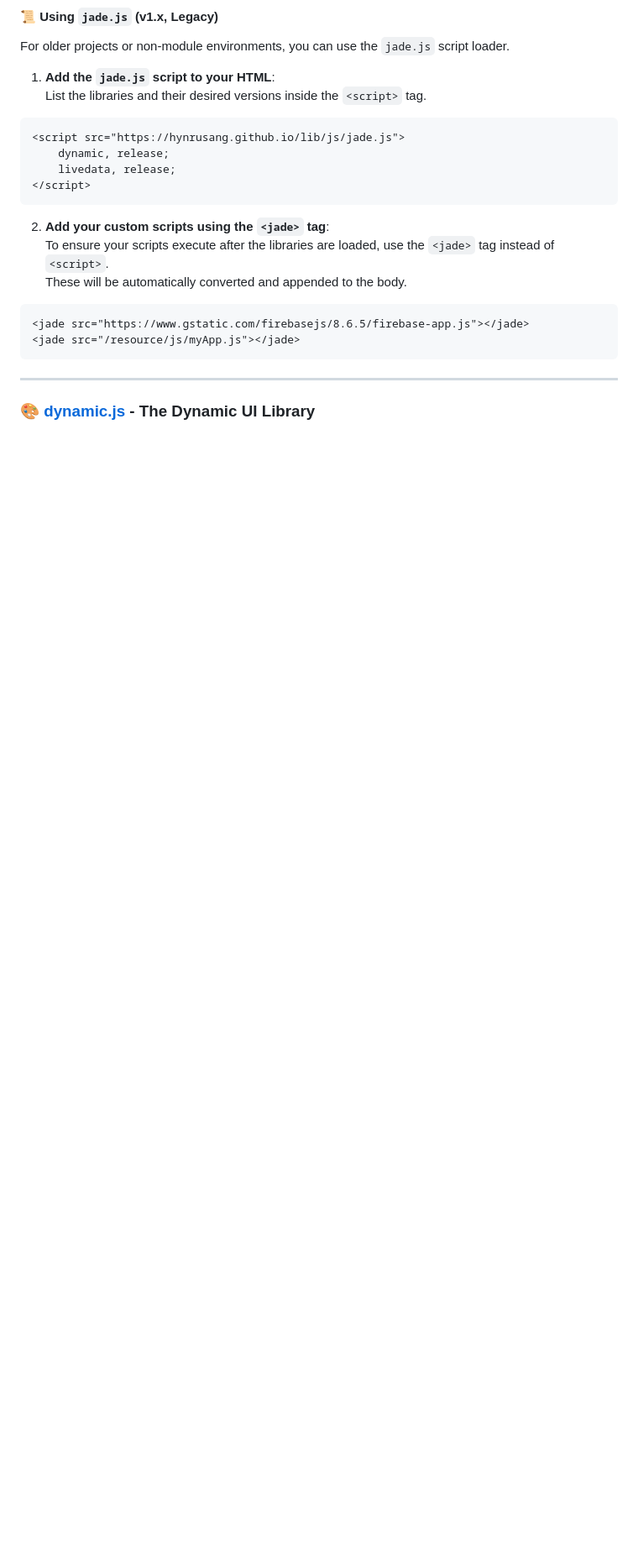
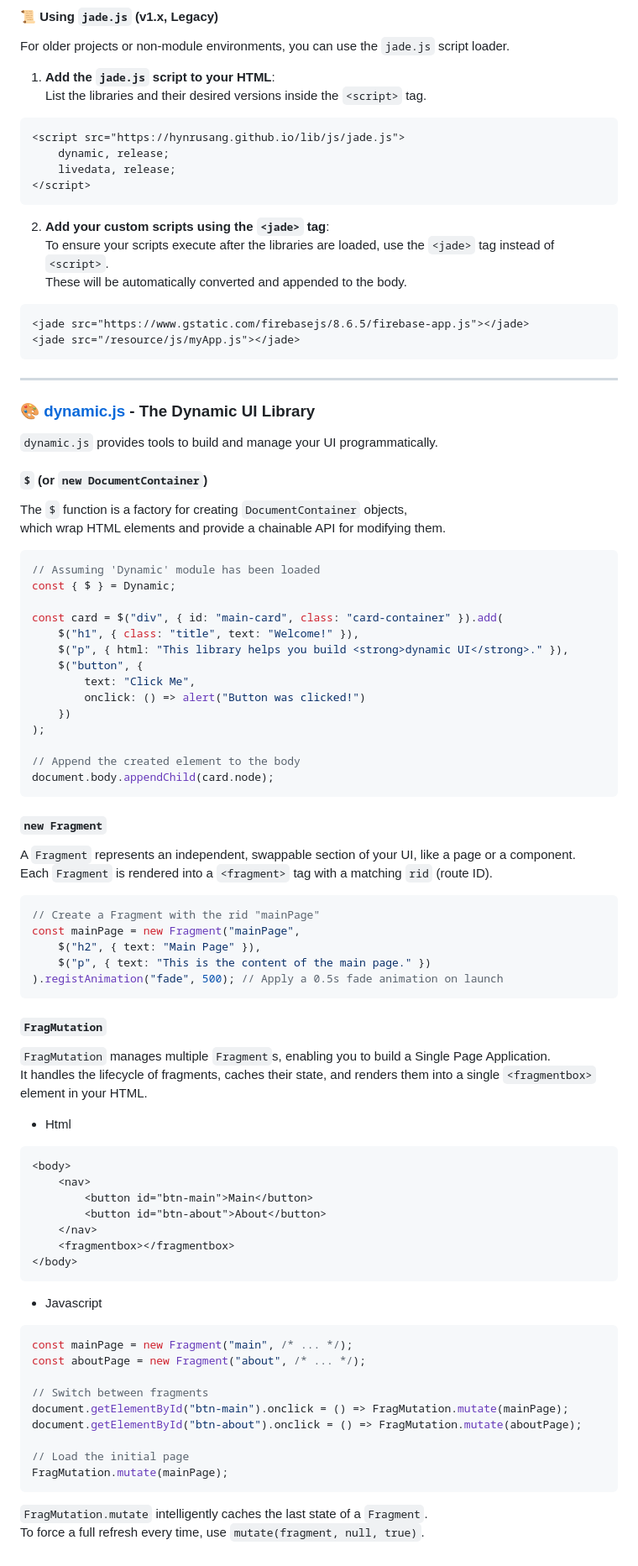
Before and after one commit to hynrusang/lib, a Markdown page: README.md, the part around the change. Shown at 84% size. Drawn GitHub-style; blank space fills up the shorter version.

````diff
--- a/README.md
+++ b/README.md
@@ -68,3 +68,65 @@ These will be automatically converted and appended to the body.
 
 ---
 ### 🎨 [dynamic.js](/js/2.1/dynamic.js) - The Dynamic UI Library
+`dynamic.js` provides tools to build and manage your UI programmatically.
+
+#### `$` (or `new DocumentContainer`)
+The `$` function is a factory for creating `DocumentContainer` objects,
+which wrap HTML elements and provide a chainable API for modifying them.
+```javascript
+// Assuming 'Dynamic' module has been loaded
+const { $ } = Dynamic;
+
+const card = $("div", { id: "main-card", class: "card-container" }).add(
+    $("h1", { class: "title", text: "Welcome!" }),
+    $("p", { html: "This library helps you build <strong>dynamic UI</strong>." }),
+    $("button", {
+        text: "Click Me",
+        onclick: () => alert("Button was clicked!")
+    })
+);
+
+// Append the created element to the body
+document.body.appendChild(card.node);
+```
+
+#### `new Fragment`
+A `Fragment` represents an independent, swappable section of your UI, like a page or a component.
+Each `Fragment` is rendered into a `<fragment>` tag with a matching `rid` (route ID).
+```javascript
+// Create a Fragment with the rid "mainPage"
+const mainPage = new Fragment("mainPage",
+    $("h2", { text: "Main Page" }),
+    $("p", { text: "This is the content of the main page." })
+).registAnimation("fade", 500); // Apply a 0.5s fade animation on launch
+```
+
+#### `FragMutation`
+`FragMutation` manages multiple `Fragment`s, enabling you to build a Single Page Application.
+It handles the lifecycle of fragments, caches their state, and renders them into a single `<fragmentbox>` element in your HTML.
+
+- Html
+```html
+<body>
+    <nav>
+        <button id="btn-main">Main</button>
+        <button id="btn-about">About</button>
+    </nav>
+    <fragmentbox></fragmentbox>
+</body>
+```
+
+- Javascript
+```javascript
+const mainPage = new Fragment("main", /* ... */);
+const aboutPage = new Fragment("about", /* ... */);
+
+// Switch between fragments
+document.getElementById("btn-main").onclick = () => FragMutation.mutate(mainPage);
+document.getElementById("btn-about").onclick = () => FragMutation.mutate(aboutPage);
+
+// Load the initial page
+FragMutation.mutate(mainPage);
+```
+`FragMutation.mutate` intelligently caches the last state of a `Fragment`.
+To force a full refresh every time, use `mutate(fragment, null, true)`.
````
